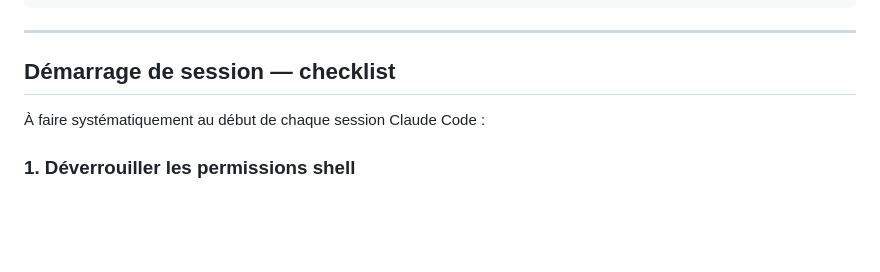
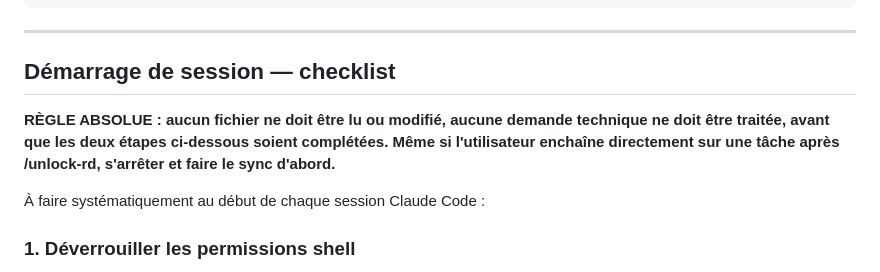
Before and after one commit to RobinDuale/duale-cv, a Markdown page: CLAUDE.md, the part around the change. Drawn GitHub-style; blank space fills up the shorter version.

Commit message:
docs(claude): enforce mandatory sync before any work in session checklist
Add explicit blocking rule: no file read or task starts until both
unlock-rd and git reset --hard origin/main are done, even if the user
jumps straight into a request after /unlock-rd.

Co-Authored-By: Claude Sonnet 4.6 <noreply@anthropic.com>

```diff
--- a/CLAUDE.md
+++ b/CLAUDE.md
@@ -65,6 +65,8 @@ npx serve . -p 3456 --no-clipboard
 ---
 
 ## Démarrage de session — checklist
+
+**RÈGLE ABSOLUE : aucun fichier ne doit être lu ou modifié, aucune demande technique ne doit être traitée, avant que les deux étapes ci-dessous soient complétées. Même si l'utilisateur enchaîne directement sur une tâche après /unlock-rd, s'arrêter et faire le sync d'abord.**
 
 À faire systématiquement au début de chaque session Claude Code :
 
```
